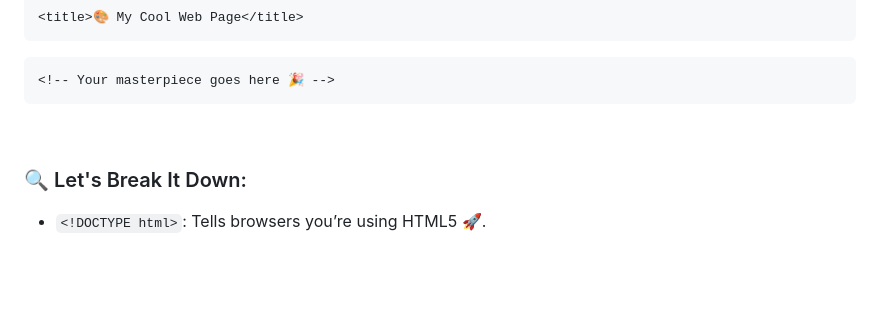
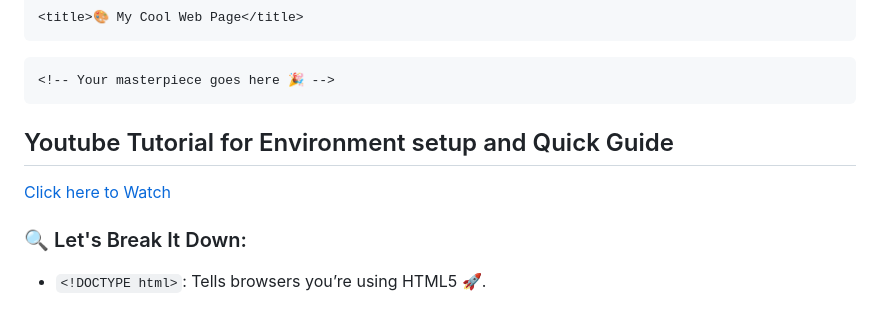
Before and after one commit to lewiii254/MUST-Web-Community, a Markdown page: Week 1/Beginners.md, the part around one of its changes. GitHub-like rendering; blank space fills up the shorter version.

Commit message:
guide video

```diff
--- a/Week 1/Beginners.md
+++ b/Week 1/Beginners.md
@@ -91,6 +90,9 @@ Here's what every HTML document looks like:
 </html>
 
 
+## Youtube Tutorial for Environment setup and Quick Guide
+
+<a href="https://youtu.be/2u4q2vDLiU0" target="_blank">Click here to Watch</a>
 
 
 
```
Also changed, not shown: other parts of Week 1/Beginners.md (+0 -1 lines).
